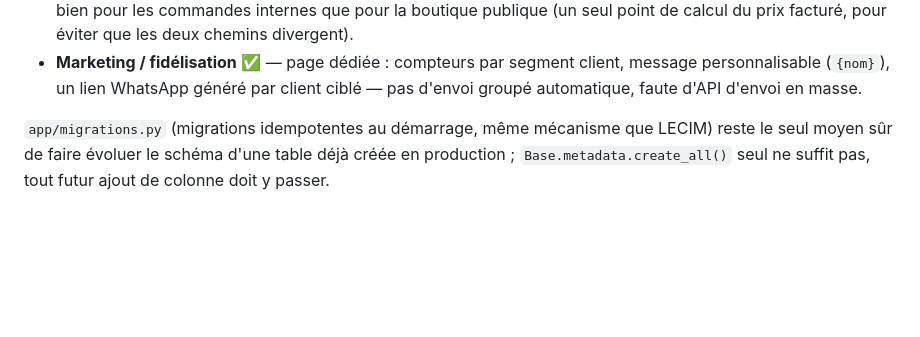
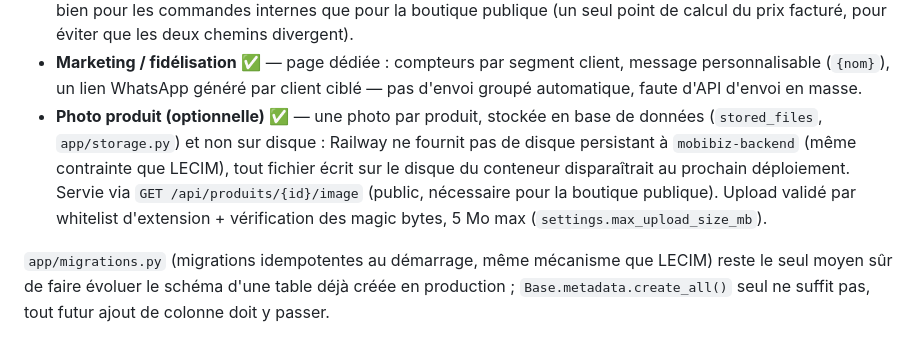
Before and after one commit to tolobayounousaa225-prog/MobiBiz, a Markdown page: README.md, the part around the change. Rendered like a GitHub page; blank space fills up the shorter version.

Commit message:
Documenter la photo produit dans le README
Co-Authored-By: Claude Sonnet 5 <noreply@anthropic.com>

```diff
--- a/README.md
+++ b/README.md
@@ -59,6 +59,13 @@ Implémenté et testé de bout en bout :
 - **Marketing / fidélisation** ✅ — page dédiée : compteurs par segment client, message
   personnalisable (`{nom}`), un lien WhatsApp généré par client ciblé — pas d'envoi
   groupé automatique, faute d'API d'envoi en masse.
+- **Photo produit (optionnelle)** ✅ — une photo par produit, stockée en base de données
+  (`stored_files`, `app/storage.py`) et non sur disque : Railway ne fournit pas de disque
+  persistant à `mobibiz-backend` (même contrainte que LECIM), tout fichier écrit sur le
+  disque du conteneur disparaîtrait au prochain déploiement. Servie via
+  `GET /api/produits/{id}/image` (public, nécessaire pour la boutique publique). Upload
+  validé par whitelist d'extension + vérification des magic bytes, 5 Mo max
+  (`settings.max_upload_size_mb`).
 
 `app/migrations.py` (migrations idempotentes au démarrage, même mécanisme que LECIM)
 reste le seul moyen sûr de faire évoluer le schéma d'une table déjà créée en
```
